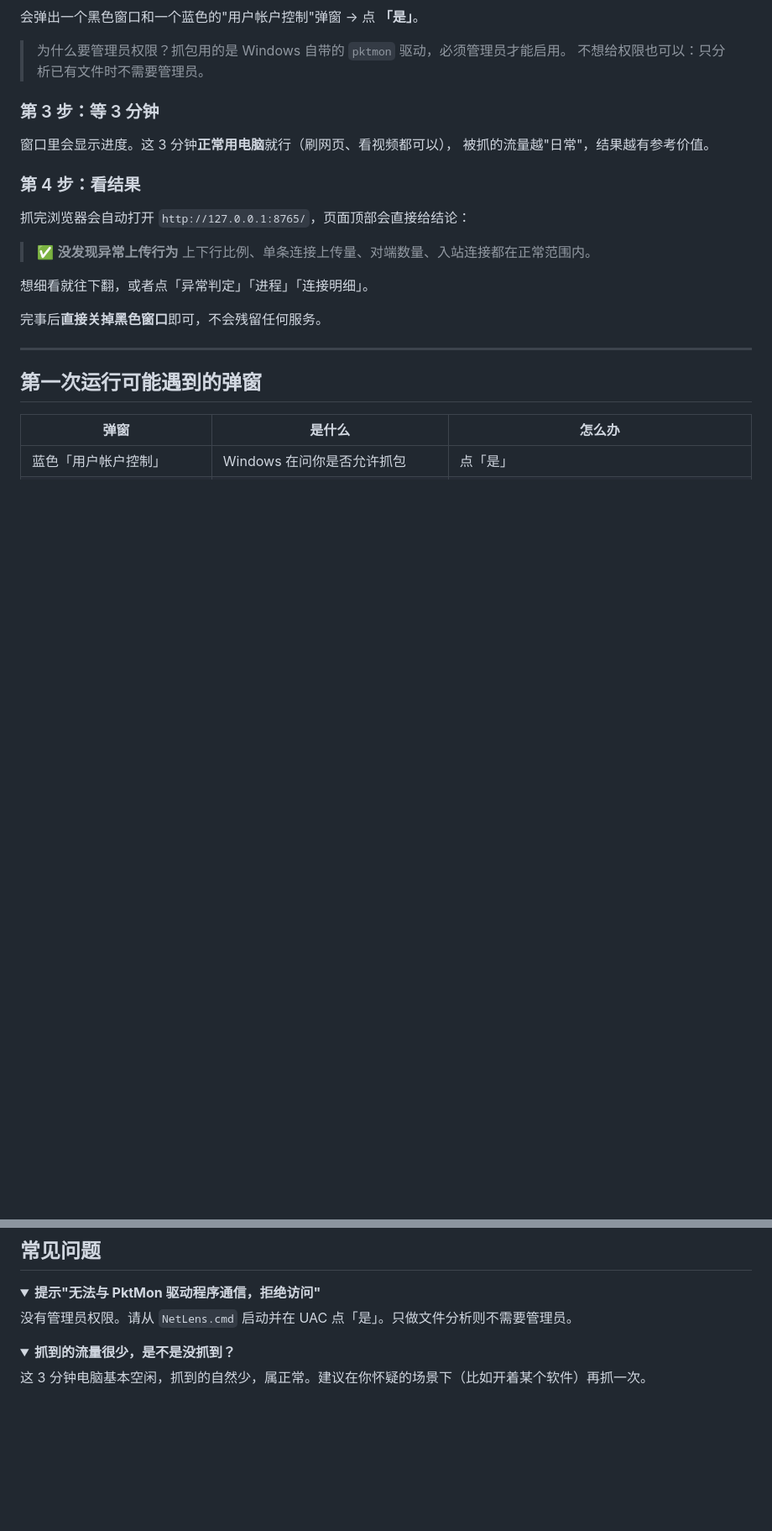
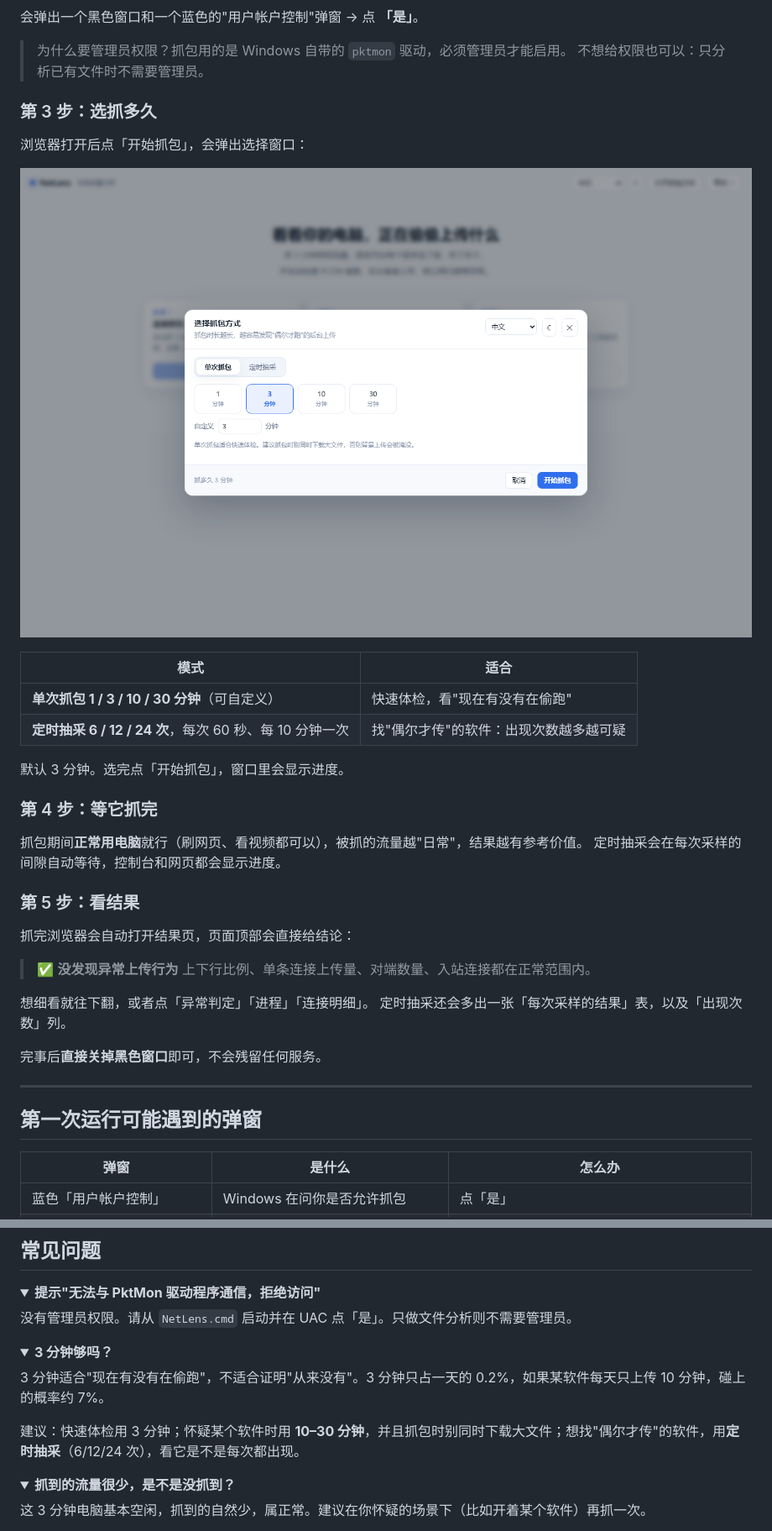
Before and after one commit to JesseBa1/NetLens, a Markdown page: README.md, 2 parts joined by grey strips. Shown at 84% size. Rendered like a GitHub page; pictures changed too: screenshot-dialog.png (added); folded sections open; blank space fills up the shorter version.

```diff
--- a/README.md
+++ b/README.md
@@ -53,19 +53,33 @@
 > 为什么要管理员权限？抓包用的是 Windows 自带的 `pktmon` 驱动，必须管理员才能启用。
 > 不想给权限也可以：只分析已有文件时不需要管理员。
 
-### 第 3 步：等 3 分钟
+### 第 3 步：选抓多久
 
-窗口里会显示进度。这 3 分钟**正常用电脑**就行（刷网页、看视频都可以），
-被抓的流量越"日常"，结果越有参考价值。
+浏览器打开后点「开始抓包」，会弹出选择窗口：
 
-### 第 4 步：看结果
+![抓包设置](screenshot-dialog.png)
 
-抓完浏览器会自动打开 `http://127.0.0.1:8765/`，页面顶部会直接给结论：
+| 模式 | 适合 |
+|---|---|
+| **单次抓包 1 / 3 / 10 / 30 分钟**（可自定义） | 快速体检，看"现在有没有在偷跑" |
+| **定时抽采 6 / 12 / 24 次**，每次 60 秒、每 10 分钟一次 | 找"偶尔才传"的软件：出现次数越多越可疑 |
+
+默认 3 分钟。选完点「开始抓包」，窗口里会显示进度。
+
+### 第 4 步：等它抓完
+
+抓包期间**正常用电脑**就行（刷网页、看视频都可以），被抓的流量越"日常"，结果越有参考价值。
+定时抽采会在每次采样的间隙自动等待，控制台和网页都会显示进度。
+
+### 第 5 步：看结果
+
+抓完浏览器会自动打开结果页，页面顶部会直接给结论：
 
 > ✅ **没发现异常上传行为**
 > 上下行比例、单条连接上传量、对端数量、入站连接都在正常范围内。
 
 想细看就往下翻，或者点「异常判定」「进程」「连接明细」。
+定时抽采还会多出一张「每次采样的结果」表，以及「出现次数」列。
 
 完事后**直接关掉黑色窗口**即可，不会残留任何服务。
 
@@ -153,6 +167,14 @@
 <summary><b>提示"无法与 PktMon 驱动程序通信，拒绝访问"</b></summary>
 
 没有管理员权限。请从 `NetLens.cmd` 启动并在 UAC 点「是」。只做文件分析则不需要管理员。
+</details>
+
+<details>
+<summary><b>3 分钟够吗？</b></summary>
+
+3 分钟适合"现在有没有在偷跑"，不适合证明"从来没有"。3 分钟只占一天的 0.2%，如果某软件每天只上传 10 分钟，碰上的概率约 7%。
+
+建议：快速体检用 3 分钟；怀疑某个软件时用 **10–30 分钟**，并且抓包时别同时下载大文件；想找"偶尔才传"的软件，用**定时抽采**（6/12/24 次），看它是不是每次都出现。
 </details>
 
 <details>
```
Also changed, not shown: other parts of README.md (+1 -1 lines), 6 other files.
